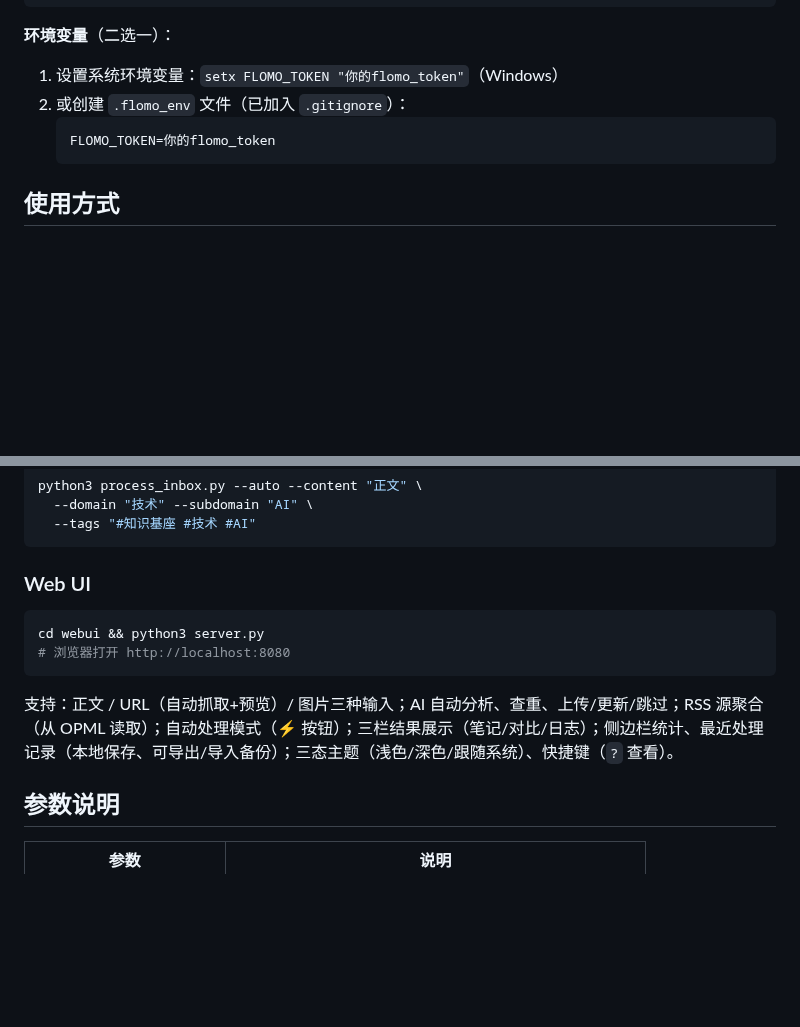
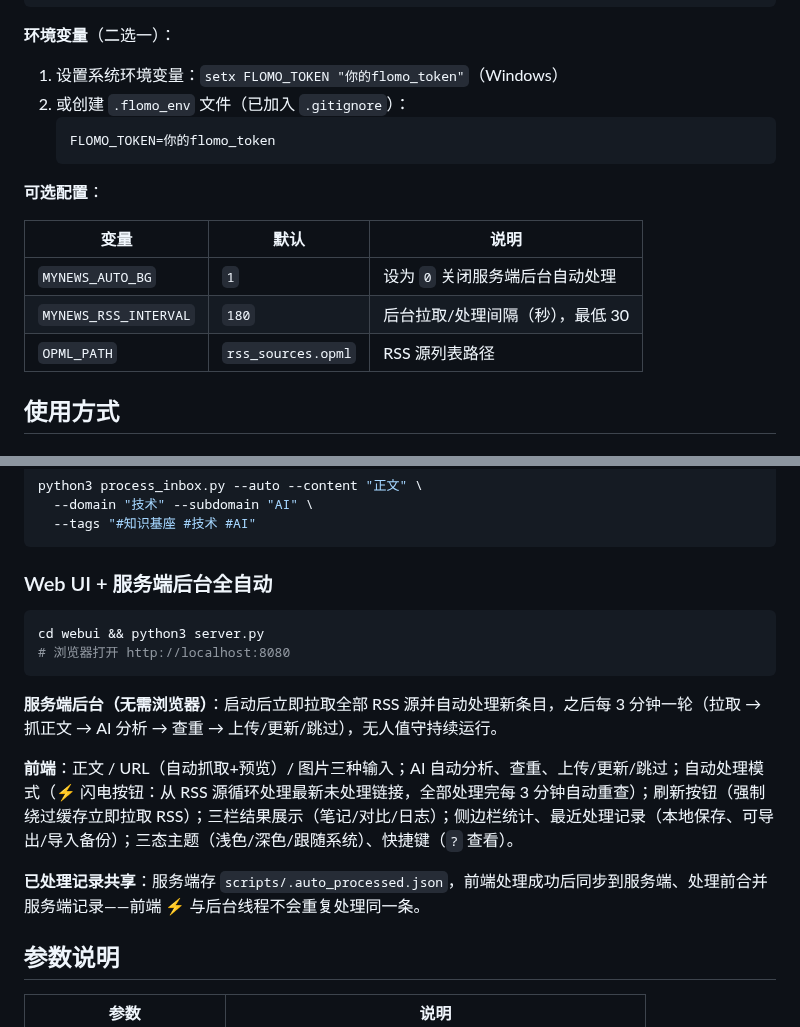
Before and after one commit to shushuzn/mynews, a Markdown page: README.md, 2 parts joined by grey strips. Rendered like a GitHub page; blank space fills up the shorter version.

Commit message:
docs: update README with server-side auto processing

````diff
--- a/README.md
+++ b/README.md
@@ -47,6 +47,14 @@ cd webui && python3 server.py
    FLOMO_TOKEN=你的flomo_token
    ```
 
+**可选配置**：
+
+| 变量 | 默认 | 说明 |
+|------|------|------|
+| `MYNEWS_AUTO_BG` | `1` | 设为 `0` 关闭服务端后台自动处理 |
+| `MYNEWS_RSS_INTERVAL` | `180` | 后台拉取/处理间隔（秒），最低 30 |
+| `OPML_PATH` | `rss_sources.opml` | RSS 源列表路径 |
+
 ## 使用方式
 
 ### CLI 全自动（推荐）
@@ -73,14 +81,18 @@ python3 process_inbox.py --auto --content "正文" \
   --tags "#知识基座 #技术 #AI"
 ```
 
-### Web UI
+### Web UI + 服务端后台全自动
 
 ```bash
 cd webui && python3 server.py
 # 浏览器打开 http://localhost:8080
 ```
 
-支持：正文 / URL（自动抓取+预览）/ 图片三种输入；AI 自动分析、查重、上传/更新/跳过；RSS 源聚合（从 OPML 读取）；自动处理模式（⚡ 按钮）；三栏结果展示（笔记/对比/日志）；侧边栏统计、最近处理记录（本地保存、可导出/导入备份）；三态主题（浅色/深色/跟随系统）、快捷键（`?` 查看）。
+**服务端后台（无需浏览器）**：启动后立即拉取全部 RSS 源并自动处理新条目，之后每 3 分钟一轮（拉取 → 抓正文 → AI 分析 → 查重 → 上传/更新/跳过），无人值守持续运行。
+
+**前端**：正文 / URL（自动抓取+预览）/ 图片三种输入；AI 自动分析、查重、上传/更新/跳过；自动处理模式（⚡ 闪电按钮：从 RSS 源循环处理最新未处理链接，全部处理完每 3 分钟自动重查）；刷新按钮（强制绕过缓存立即拉取 RSS）；三栏结果展示（笔记/对比/日志）；侧边栏统计、最近处理记录（本地保存、可导出/导入备份）；三态主题（浅色/深色/跟随系统）、快捷键（`?` 查看）。
+
+**已处理记录共享**：服务端存 `scripts/.auto_processed.json`，前端处理成功后同步到服务端、处理前合并服务端记录——前端 ⚡ 与后台线程不会重复处理同一条。
 
 ## 参数说明
 
````
